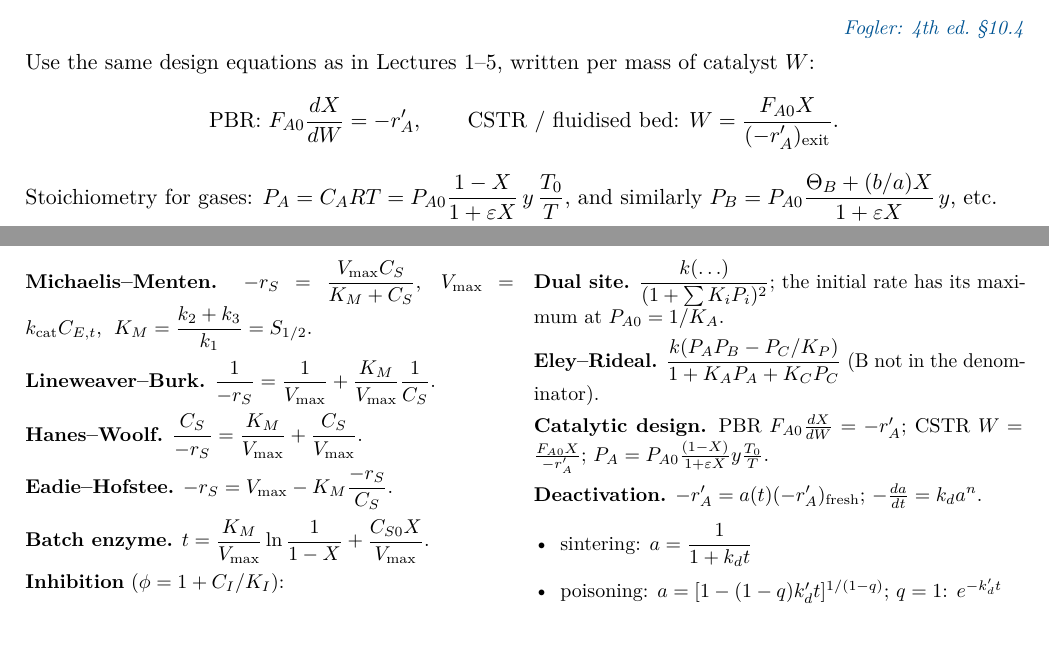
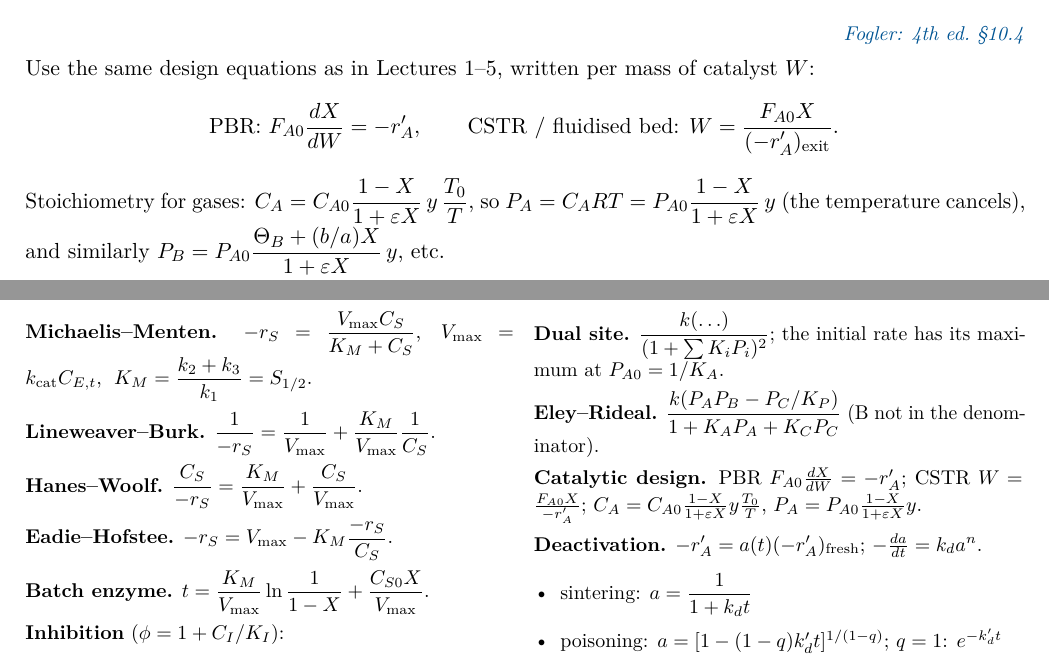
Before and after one commit to nguyentamphuc08/CENG-252, a LaTeX document (Midterm2_Study/CENG252_Study_Notes_L6-L10.tex): two parts of pages 22 and 29 of 29, joined at a grey line, cut so that both start at the same text, the shorter picture padded with empty space. Compiled offline with pdfLaTeX.

Commit message:
Fix gas-phase partial-pressure formula: T0/T cancels for P_A
The T0/T factor belongs in the concentration form only; with
P_A = C_A R T the temperature cancels. All worked problems were
isothermal, so no numerical answers change.

Co-Authored-By: Claude Opus 5.5 <noreply@anthropic.com>
Claude-Session: https://claude.ai/code/session_0139N3DerQ7ksmL9xDniaiTu

```diff
--- a/Midterm2_Study/CENG252_Study_Notes_L6-L10.tex
+++ b/Midterm2_Study/CENG252_Study_Notes_L6-L10.tex
@@ -1202,7 +1202,7 @@ Use the same design equations as in Lectures 1--5, written per mass of catalyst
 \text{PBR: } F_{A0}\frac{dX}{dW}=-r_A',\qquad
 \text{CSTR / fluidised bed: } W=\frac{F_{A0}X}{(-r_A')_{\text{exit}}}.
 \]
-Stoichiometry for gases: $P_A=C_ART=P_{A0}\dfrac{1-X}{1+\varepsilon X}\,y\,\dfrac{T_0}{T}$, and similarly
+Stoichiometry for gases: $C_A=C_{A0}\dfrac{1-X}{1+\varepsilon X}\,y\,\dfrac{T_0}{T}$, so $P_A=C_ART=P_{A0}\dfrac{1-X}{1+\varepsilon X}\,y$ (the temperature cancels), and similarly
 $P_B=P_{A0}\dfrac{\Theta_B+(b/a)X}{1+\varepsilon X}\,y$, etc.
 
 \textbf{Worked case (PBR, analytic).} $-r_A'=\dfrac{kP_A}{1+K_AP_A}$, pure A with $\varepsilon=0$ (\ce{A -> B}), isothermal, $y=1$:
@@ -1586,7 +1586,7 @@ C_{\AS{A}}=\frac{K_AP_AC_t}{1+K_AP_A},\qquad C_{\AS{A}}=\frac{\sqrt{K_AP_A}\,C_t
 \textbf{Eley--Rideal.} $\dfrac{k(P_AP_B-P_C/K_P)}{1+K_AP_A+K_CP_C}$ (B not in the denominator).
 
 \textbf{Catalytic design.} PBR $F_{A0}\frac{dX}{dW}=-r_A'$; CSTR $W=\frac{F_{A0}X}{-r_A'}$;
-$P_A=P_{A0}\frac{(1-X)}{1+\varepsilon X}y\frac{T_0}{T}$.
+$C_A=C_{A0}\frac{1-X}{1+\varepsilon X}y\frac{T_0}{T}$, $P_A=P_{A0}\frac{1-X}{1+\varepsilon X}y$.
 
 \textbf{Deactivation.} $-r_A'=a(t)(-r_A')_{\text{fresh}}$; $-\frac{da}{dt}=k_da^n$.
 \begin{itemize}[leftmargin=*]
```
Also changed, not shown: Midterm2_Study/Practice_Midterm2.tex (+1 -1 lines), Midterm2_Study/CENG252_Study_Notes_L6-L10.pdf, Midterm2_Study/Practice_Midterm2.pdf.
